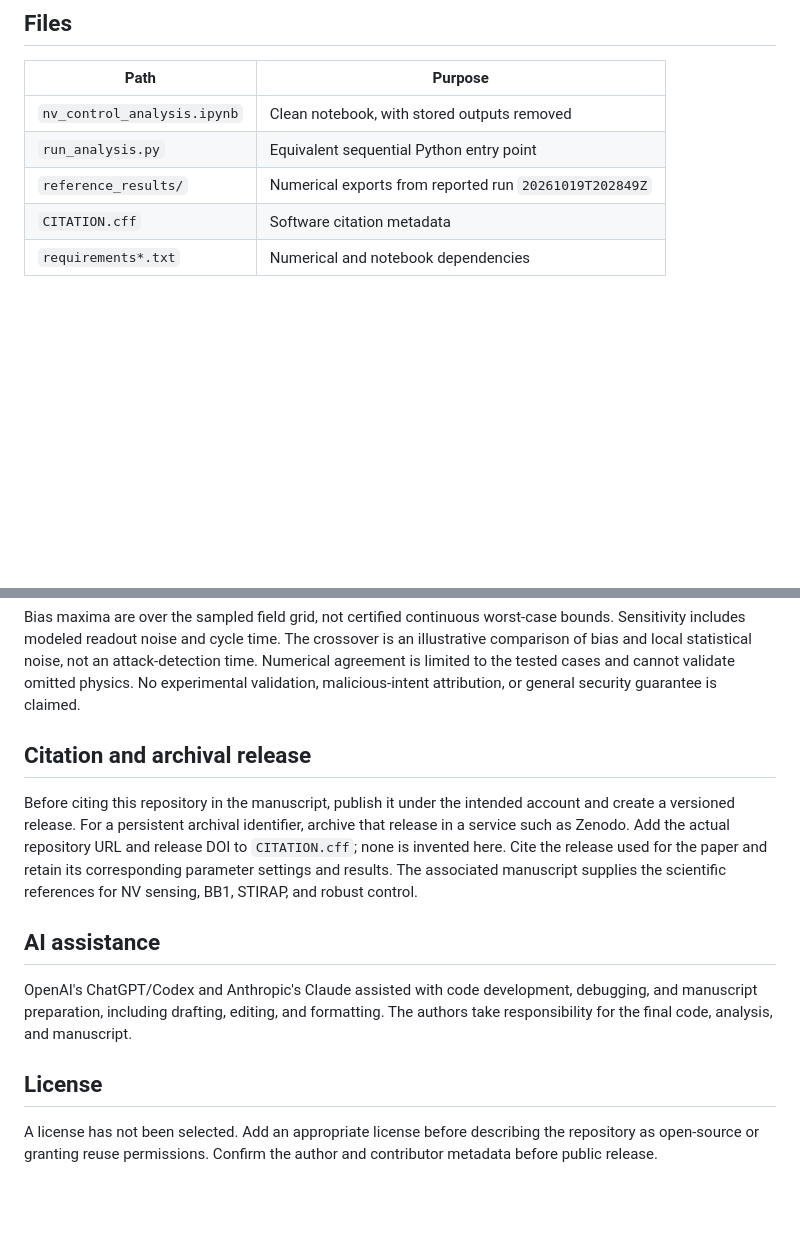
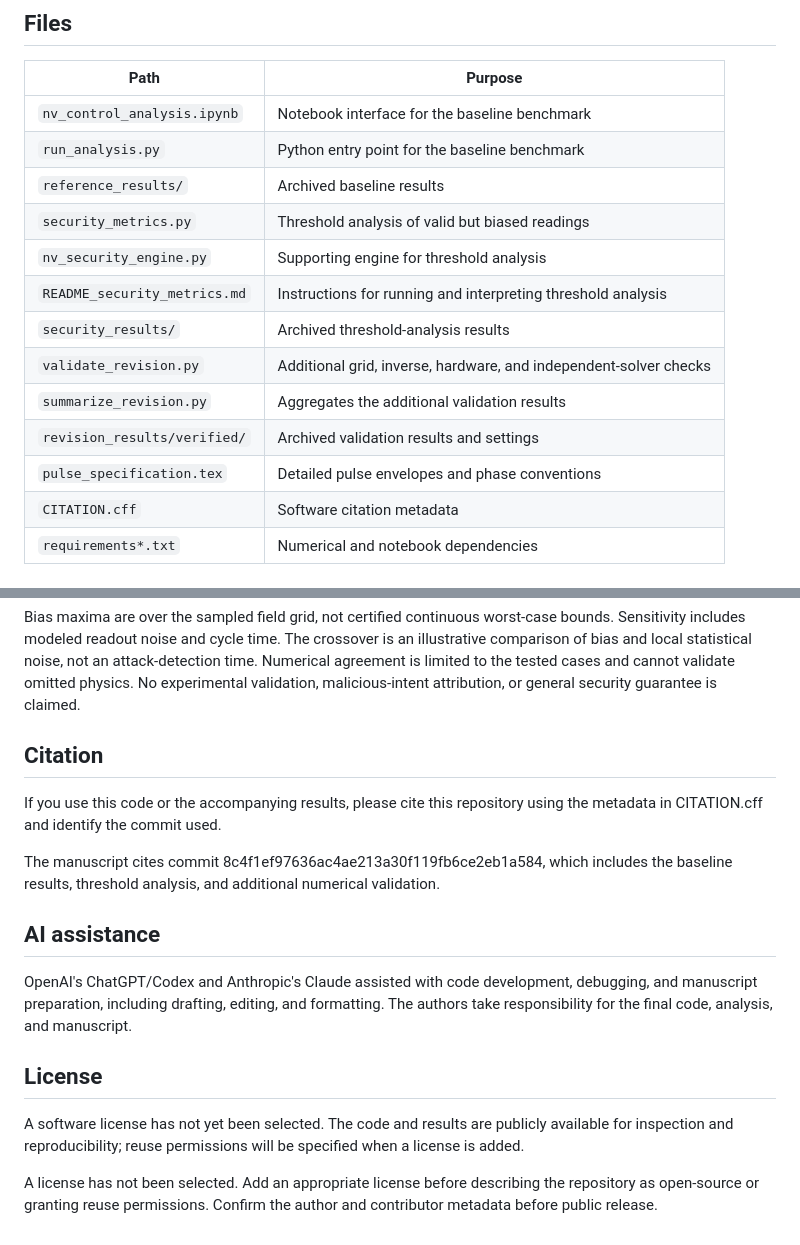
Before and after one commit to RyanHayes02/nv-amplitude-robustness, a Markdown page: README.md, 2 parts joined by grey strips. GitHub-like rendering; blank space fills up the shorter version.

Commit message:
Update README with validation files and citation information

```diff
--- a/README.md
+++ b/README.md
@@ -28,9 +28,17 @@ The reported reference run used Python 3.13.2, NumPy 2.2.3, SciPy 1.15.2, pandas
 
 | Path | Purpose |
 | --- | --- |
-| `nv_control_analysis.ipynb` | Clean notebook, with stored outputs removed |
-| `run_analysis.py` | Equivalent sequential Python entry point |
-| `reference_results/` | Numerical exports from reported run `20261019T202849Z` |
+| `nv_control_analysis.ipynb` | Notebook interface for the baseline benchmark |
+| `run_analysis.py` | Python entry point for the baseline benchmark |
+| `reference_results/` | Archived baseline results |
+| `security_metrics.py` | Threshold analysis of valid but biased readings |
+| `nv_security_engine.py` | Supporting engine for threshold analysis |
+| `README_security_metrics.md` | Instructions for running and interpreting threshold analysis |
+| `security_results/` | Archived threshold-analysis results |
+| `validate_revision.py` | Additional grid, inverse, hardware, and independent-solver checks |
+| `summarize_revision.py` | Aggregates the additional validation results |
+| `revision_results/verified/` | Archived validation results and settings |
+| `pulse_specification.tex` | Detailed pulse envelopes and phase conventions |
 | `CITATION.cff` | Software citation metadata |
 | `requirements*.txt` | Numerical and notebook dependencies |
 
@@ -65,14 +73,17 @@ Calibration is frozen before manipulation. Nonmonotone calibration branches are
 
 Bias maxima are over the sampled field grid, not certified continuous worst-case bounds. Sensitivity includes modeled readout noise and cycle time. The crossover is an illustrative comparison of bias and local statistical noise, not an attack-detection time. Numerical agreement is limited to the tested cases and cannot validate omitted physics. No experimental validation, malicious-intent attribution, or general security guarantee is claimed.
 
-## Citation and archival release
+## Citation
 
-Before citing this repository in the manuscript, publish it under the intended account and create a versioned release. For a persistent archival identifier, archive that release in a service such as Zenodo. Add the actual repository URL and release DOI to `CITATION.cff`; none is invented here. Cite the release used for the paper and retain its corresponding parameter settings and results. The associated manuscript supplies the scientific references for NV sensing, BB1, STIRAP, and robust control.
+If you use this code or the accompanying results, please cite this repository using the metadata in CITATION.cff and identify the commit used.
+
+The manuscript cites commit 8c4f1ef97636ac4ae213a30f119fb6ce2eb1a584, which includes the baseline results, threshold analysis, and additional numerical validation.
 
 ## AI assistance
 
 OpenAI's ChatGPT/Codex and Anthropic's Claude assisted with code development, debugging, and manuscript preparation, including drafting, editing, and formatting. The authors take responsibility for the final code, analysis, and manuscript.
 
 ## License
+A software license has not yet been selected. The code and results are publicly available for inspection and reproducibility; reuse permissions will be specified when a license is added.
 
 A license has not been selected. Add an appropriate license before describing the repository as open-source or granting reuse permissions. Confirm the author and contributor metadata before public release.
```
